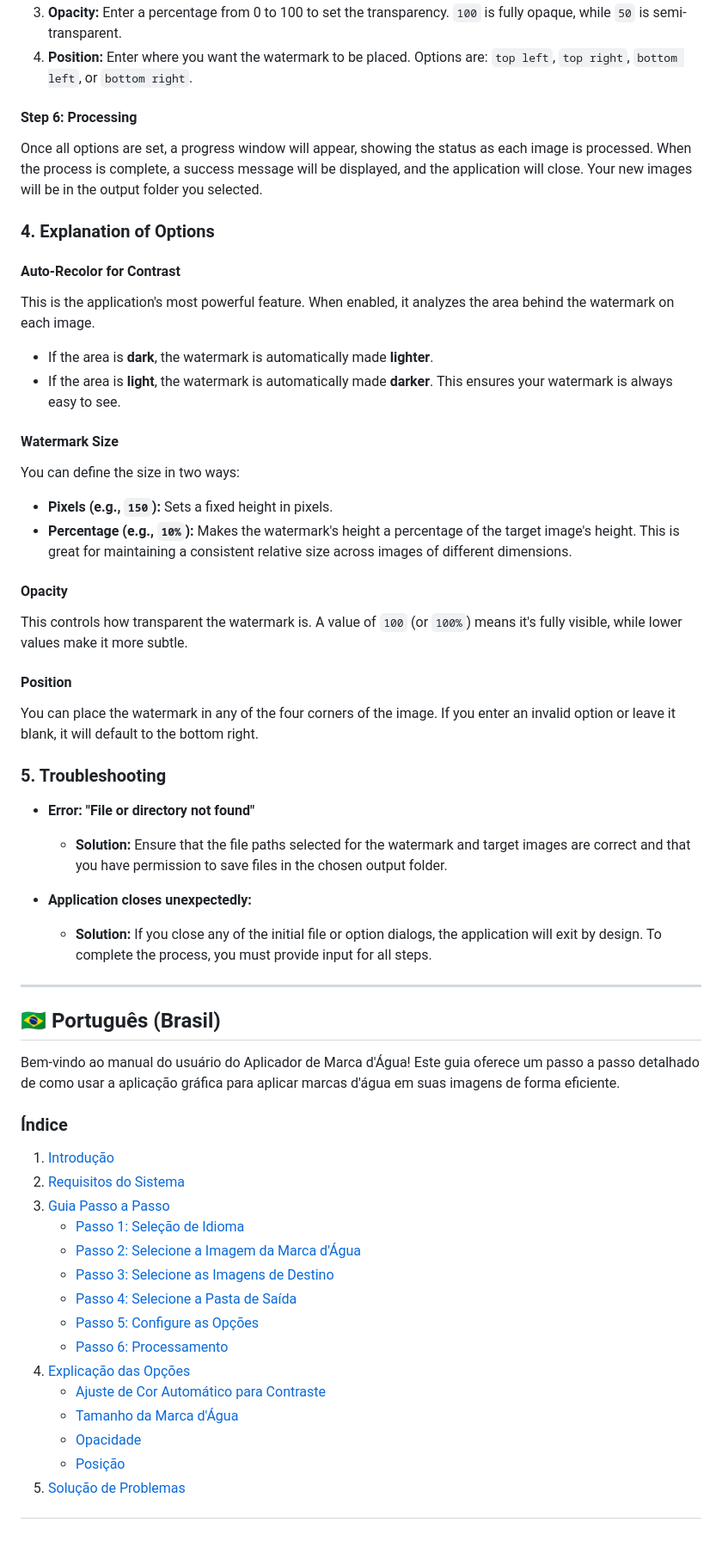
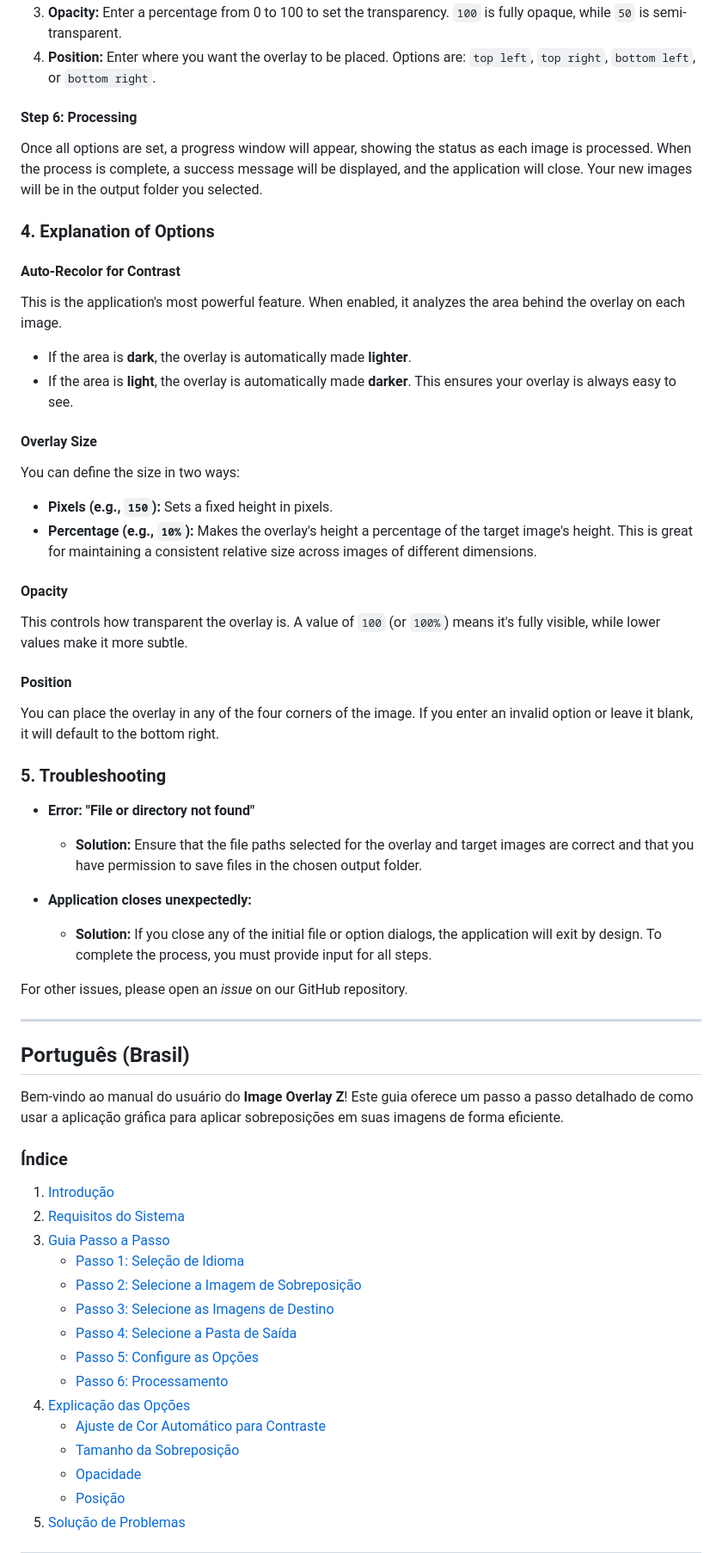
Before and after one commit to Dwifiqkri/Image-Overlay-Z, a Markdown page: USER_MANUAL.md, the part around one of its changes. Shown at 86% size. Rendered like a GitHub page; blank space fills up the shorter version.

```diff
--- a/USER_MANUAL.md
+++ b/USER_MANUAL.md
@@ -64,5 +64,5 @@ A series of dialog boxes will appear, allowing you to customize how the watermar
 3.  **Opacity:** Enter a percentage from 0 to 100 to set the transparency. `100` is fully opaque, while `50` is semi-transparent.
-4.  **Position:** Enter where you want the watermark to be placed. Options are: `top left`, `top right`, `bottom left`, or `bottom right`.
+4.  **Position:** Enter where you want the overlay to be placed. Options are: `top left`, `top right`, `bottom left`, or `bottom right`.
 
 #### Step 6: Processing
 Once all options are set, a progress window will appear, showing the status as each image is processed. When the process is complete, a success message will be displayed, and the application will close. Your new images will be in the output folder you selected.
@@ -70,35 +70,37 @@ Once all options are set, a progress window will appear, showing the status as e
 ### 4. Explanation of Options
 
 #### Auto-Recolor for Contrast
-This is the application's most powerful feature. When enabled, it analyzes the area behind the watermark on each image.
--   If the area is **dark**, the watermark is automatically made **lighter**.
--   If the area is **light**, the watermark is automatically made **darker**.
-This ensures your watermark is always easy to see.
+This is the application's most powerful feature. When enabled, it analyzes the area behind the overlay on each image.
+-   If the area is **dark**, the overlay is automatically made **lighter**.
+-   If the area is **light**, the overlay is automatically made **darker**.
+This ensures your overlay is always easy to see.
 
-#### Watermark Size
+#### Overlay Size
 You can define the size in two ways:
 -   **Pixels (e.g., `150`):** Sets a fixed height in pixels.
--   **Percentage (e.g., `10%`):** Makes the watermark's height a percentage of the target image's height. This is great for maintaining a consistent relative size across images of different dimensions.
+-   **Percentage (e.g., `10%`):** Makes the overlay's height a percentage of the target image's height. This is great for maintaining a consistent relative size across images of different dimensions.
 
 #### Opacity
-This controls how transparent the watermark is. A value of `100` (or `100%`) means it's fully visible, while lower values make it more subtle.
+This controls how transparent the overlay is. A value of `100` (or `100%`) means it's fully visible, while lower values make it more subtle.
 
 #### Position
-You can place the watermark in any of the four corners of the image. If you enter an invalid option or leave it blank, it will default to the bottom right.
+You can place the overlay in any of the four corners of the image. If you enter an invalid option or leave it blank, it will default to the bottom right.
 
 ### 5. Troubleshooting
 
 -   **Error: "File or directory not found"**
-    -   **Solution:** Ensure that the file paths selected for the watermark and target images are correct and that you have permission to save files in the chosen output folder.
+    -   **Solution:** Ensure that the file paths selected for the overlay and target images are correct and that you have permission to save files in the chosen output folder.
 
 -   **Application closes unexpectedly:**
     -   **Solution:** If you close any of the initial file or option dialogs, the application will exit by design. To complete the process, you must provide input for all steps.
 
+For other issues, please open an *issue* on our GitHub repository.
+
 ---
 
-## 🇧🇷 Português (Brasil)
+## Português (Brasil)
 
-Bem-vindo ao manual do usuário do Aplicador de Marca d'Água! Este guia oferece um passo a passo detalhado de como usar a aplicação gráfica para aplicar marcas d'água em suas imagens de forma eficiente.
+Bem-vindo ao manual do usuário do **Image Overlay Z**! Este guia oferece um passo a passo detalhado de como usar a aplicação gráfica para aplicar sobreposições em suas imagens de forma eficiente.
 
 ### Índice
 
@@ -106,14 +108,14 @@ Bem-vindo ao manual do usuário do Aplicador de Marca d'Água! Este guia oferece
 2.  [Requisitos do Sistema](#2-requisitos-do-sistema-1)
 3.  [Guia Passo a Passo](#3-guia-passo-a-passo)
     -   [Passo 1: Seleção de Idioma](#passo-1-seleção-de-idioma)
-    -   [Passo 2: Selecione a Imagem da Marca d'Água](#passo-2-selecione-a-imagem-da-marca-dágua)
+    -   [Passo 2: Selecione a Imagem de Sobreposição](#passo-2-selecione-a-imagem-de-sobreposição)
     -   [Passo 3: Selecione as Imagens de Destino](#passo-3-selecione-as-imagens-de-destino)
     -   [Passo 4: Selecione a Pasta de Saída](#passo-4-selecione-a-pasta-de-saída)
     -   [Passo 5: Configure as Opções](#passo-5-configure-as-opções)
     -   [Passo 6: Processamento](#passo-6-processamento)
 4.  [Explicação das Opções](#4-explicação-das-opções)
     -   [Ajuste de Cor Automático para Contraste](#ajuste-de-cor-automático-para-contraste)
-    -   [Tamanho da Marca d'Água](#tamanho-da-marca-dágua)
+    -   [Tamanho da Sobreposição](#tamanho-da-sobreposição)
     -   [Opacidade](#opacidade)
     -   [Posição](#posição)
 5.  [Solução de Problemas](#5-solução-de-problemas)
```
Also changed, not shown: other parts of USER_MANUAL.md (+38 -36 lines).
